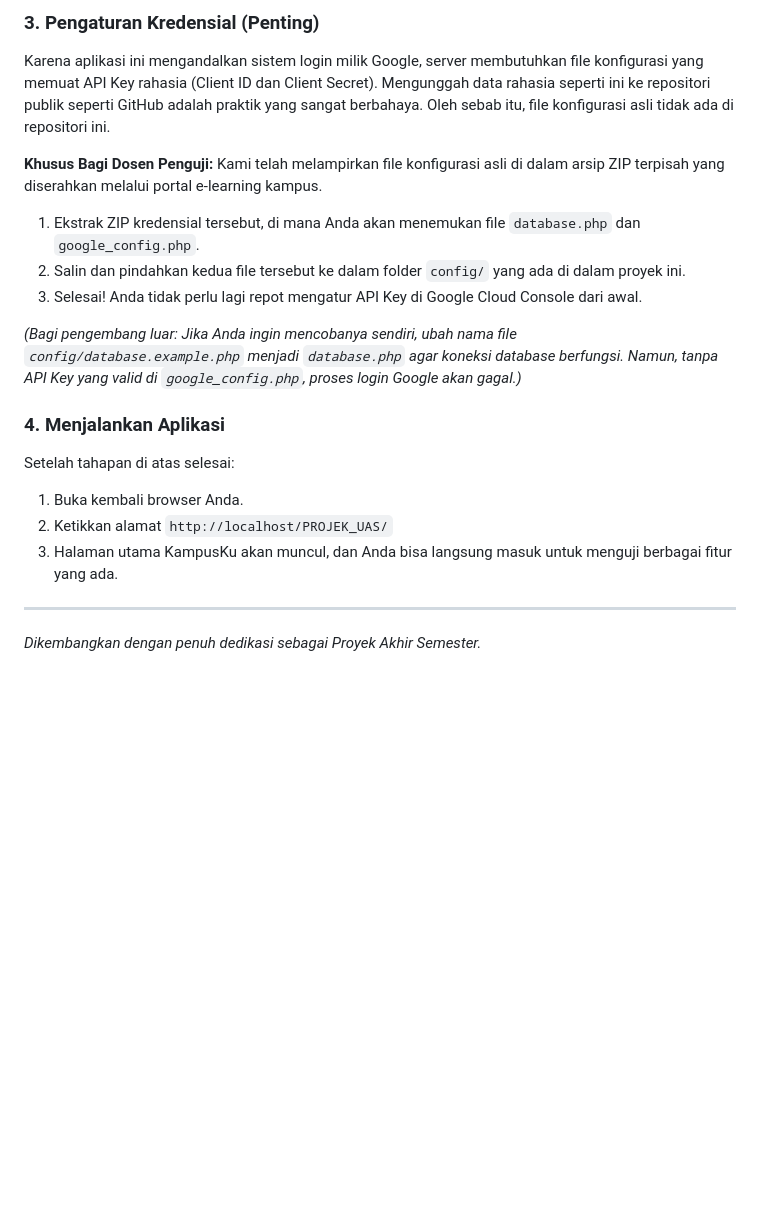
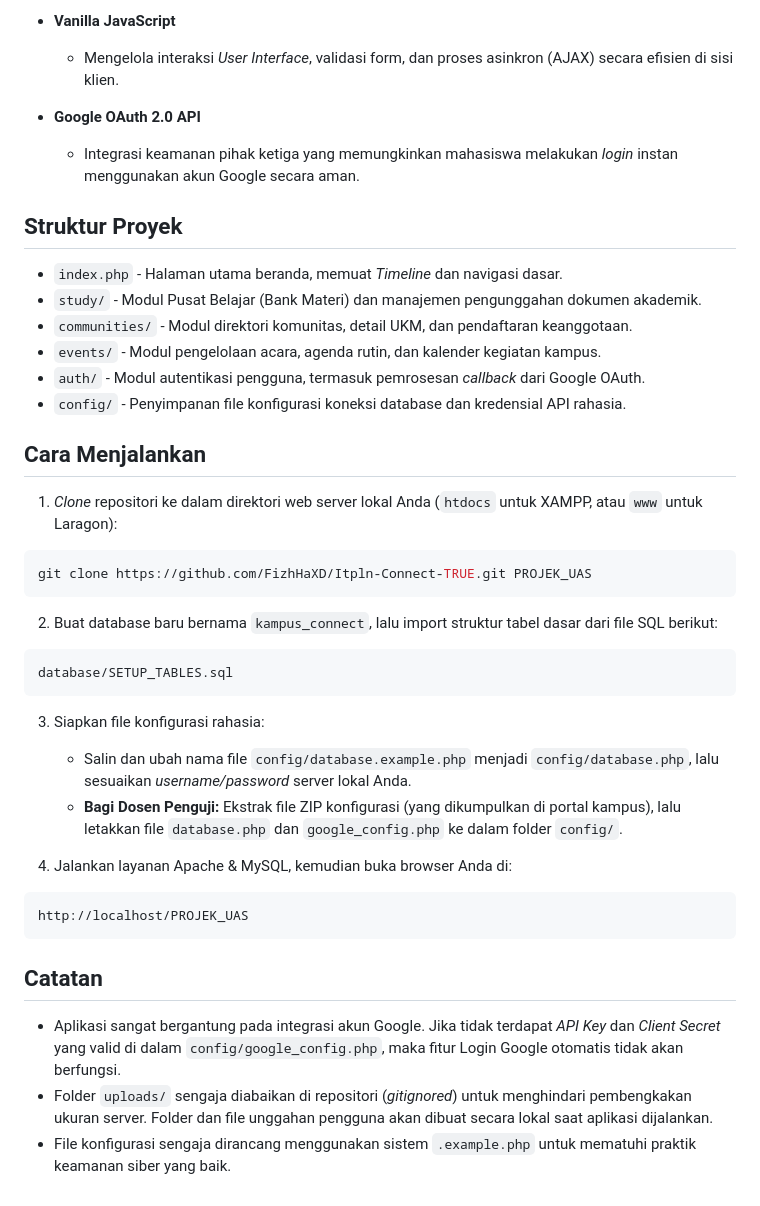
Before and after one commit to FizhHaXD/Itpln-Connect-TRUE, a Markdown page: README.md, the part around one of its changes. Drawn GitHub-style; blank space fills up the shorter version.

````diff
--- a/README.md
+++ b/README.md
@@ -45,20 +46,45 @@ Pastikan komputer Anda sudah terinstal aplikasi web server lokal seperti **XAMPP
 
-### 3. Pengaturan Kredensial (Penting)
-Karena aplikasi ini mengandalkan sistem login milik Google, server membutuhkan file konfigurasi yang memuat API Key rahasia (Client ID dan Client Secret). Mengunggah data rahasia seperti ini ke repositori publik seperti GitHub adalah praktik yang sangat berbahaya. Oleh sebab itu, file konfigurasi asli tidak ada di repositori ini.
+- **Vanilla JavaScript**
+  - Mengelola interaksi *User Interface*, validasi form, dan proses asinkron (AJAX) secara efisien di sisi klien.
 
-**Khusus Bagi Dosen Penguji:**
-Kami telah melampirkan file konfigurasi asli di dalam arsip ZIP terpisah yang diserahkan melalui portal e-learning kampus.
-1. Ekstrak ZIP kredensial tersebut, di mana Anda akan menemukan file `database.php` dan `google_config.php`.
-2. Salin dan pindahkan kedua file tersebut ke dalam folder `config/` yang ada di dalam proyek ini.
-3. Selesai! Anda tidak perlu lagi repot mengatur API Key di Google Cloud Console dari awal.
+- **Google OAuth 2.0 API**
+  - Integrasi keamanan pihak ketiga yang memungkinkan mahasiswa melakukan *login* instan menggunakan akun Google secara aman.
 
-*(Bagi pengembang luar: Jika Anda ingin mencobanya sendiri, ubah nama file `config/database.example.php` menjadi `database.php` agar koneksi database berfungsi. Namun, tanpa API Key yang valid di `google_config.php`, proses login Google akan gagal.)*
+## Struktur Proyek
 
-### 4. Menjalankan Aplikasi
-Setelah tahapan di atas selesai:
-1. Buka kembali browser Anda.
-2. Ketikkan alamat `http://localhost/PROJEK_UAS/`
-3. Halaman utama KampusKu akan muncul, dan Anda bisa langsung masuk untuk menguji berbagai fitur yang ada.
+- `index.php` - Halaman utama beranda, memuat *Timeline* dan navigasi dasar.
+- `study/` - Modul Pusat Belajar (Bank Materi) dan manajemen pengunggahan dokumen akademik.
+- `communities/` - Modul direktori komunitas, detail UKM, dan pendaftaran keanggotaan.
+- `events/` - Modul pengelolaan acara, agenda rutin, dan kalender kegiatan kampus.
+- `auth/` - Modul autentikasi pengguna, termasuk pemrosesan *callback* dari Google OAuth.
+- `config/` - Penyimpanan file konfigurasi koneksi database dan kredensial API rahasia.
 
----
-*Dikembangkan dengan penuh dedikasi sebagai Proyek Akhir Semester.*
+## Cara Menjalankan
+
+1. *Clone* repositori ke dalam direktori web server lokal Anda (`htdocs` untuk XAMPP, atau `www` untuk Laragon):
+
+```bash
+git clone https://github.com/FizhHaXD/Itpln-Connect-TRUE.git PROJEK_UAS
+```
+
+2. Buat database baru bernama `kampus_connect`, lalu import struktur tabel dasar dari file SQL berikut:
+
+```text
+database/SETUP_TABLES.sql
+```
+
+3. Siapkan file konfigurasi rahasia:
+   - Salin dan ubah nama file `config/database.example.php` menjadi `config/database.php`, lalu sesuaikan *username/password* server lokal Anda.
+   - **Bagi Dosen Penguji:** Ekstrak file ZIP konfigurasi (yang dikumpulkan di portal kampus), lalu letakkan file `database.php` dan `google_config.php` ke dalam folder `config/`.
+
+4. Jalankan layanan Apache & MySQL, kemudian buka browser Anda di:
+
+```text
+http://localhost/PROJEK_UAS
+```
+
+## Catatan
+
+- Aplikasi sangat bergantung pada integrasi akun Google. Jika tidak terdapat *API Key* dan *Client Secret* yang valid di dalam `config/google_config.php`, maka fitur Login Google otomatis tidak akan berfungsi.
+- Folder `uploads/` sengaja diabaikan di repositori (*gitignored*) untuk menghindari pembengkakan ukuran server. Folder dan file unggahan pengguna akan dibuat secara lokal saat aplikasi dijalankan.
+- File konfigurasi sengaja dirancang menggunakan sistem `.example.php` untuk mematuhi praktik keamanan siber yang baik.
````
Also changed, not shown: other parts of README.md (+32 -31 lines).
